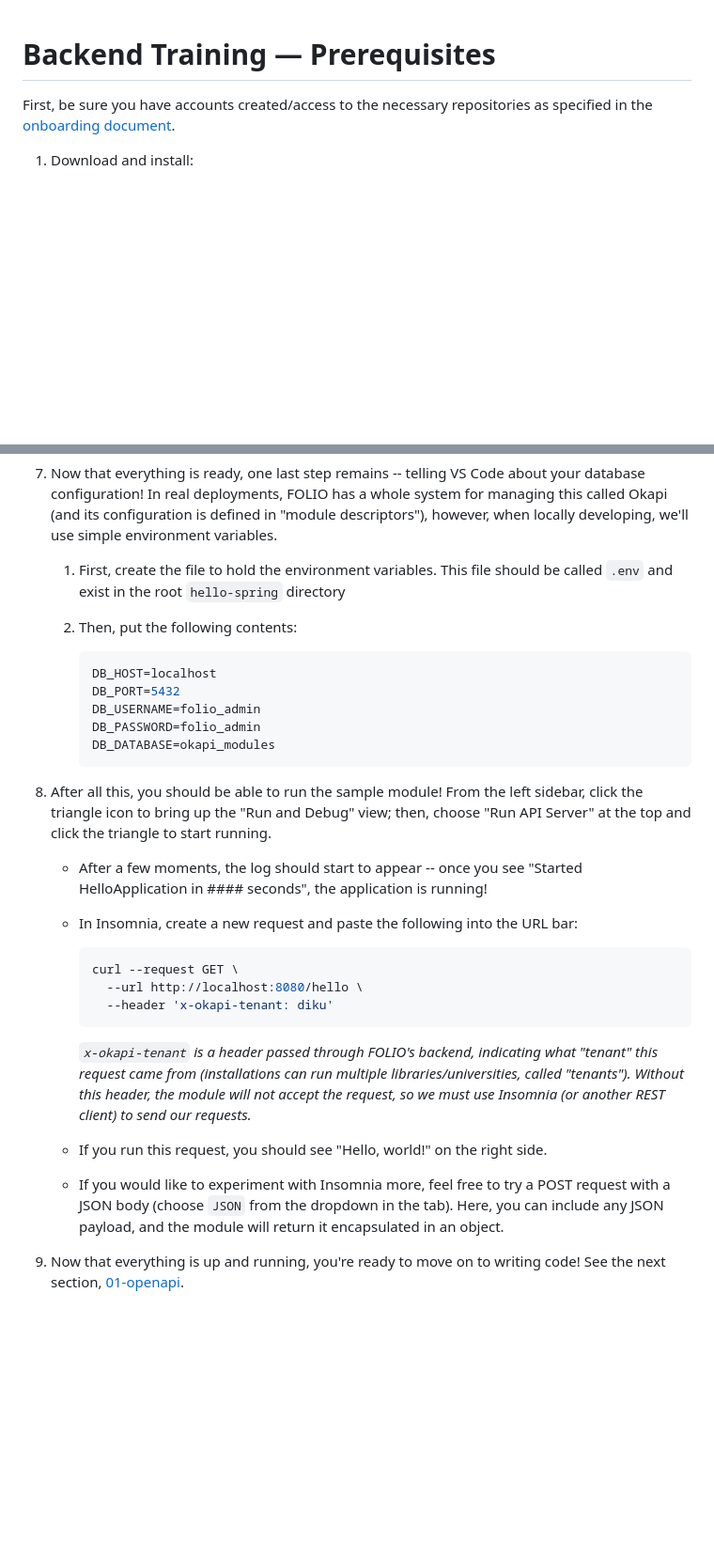
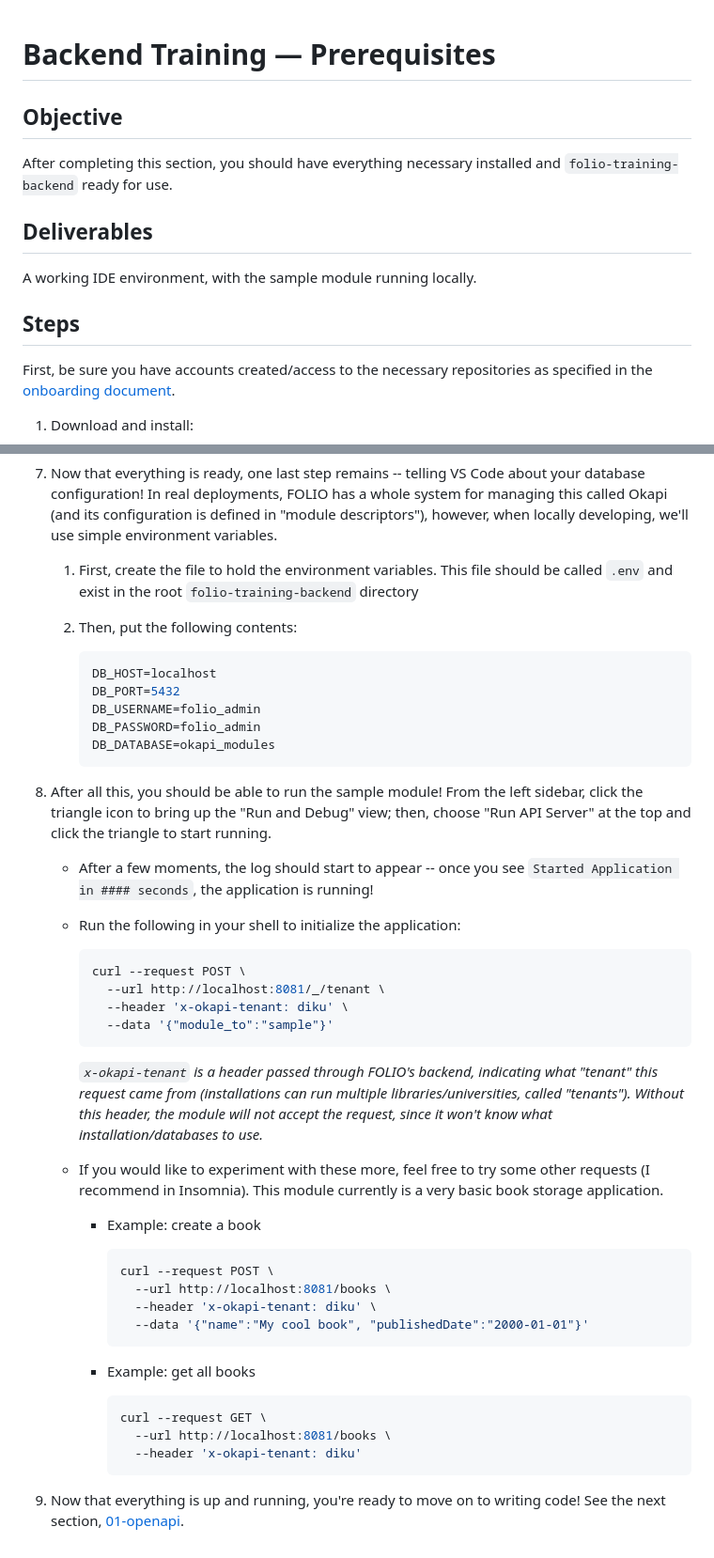
Before and after one commit to ualibweb/ua-folio-docs, a Markdown page: training/backend/00-prereqs.md, 2 parts joined by grey strips. Shown at 94% size. Rendered like a GitHub page; blank space fills up the shorter version.

````diff
--- a/training/backend/00-prereqs.md
+++ b/training/backend/00-prereqs.md
@@ -1,4 +1,15 @@
 # Backend Training — Prerequisites
+
+## Objective
+
+After completing this section, you should have everything necessary installed and
+`folio-training-backend` ready for use.
+
+## Deliverables
+
+A working IDE environment, with the sample module running locally.
+
+## Steps
 
 First, be sure you have accounts created/access to the necessary repositories as specified in the
 [onboarding document](../00-onboarding.md).
@@ -105,7 +118,7 @@ First, be sure you have accounts created/access to the necessary repositories as
    use simple environment variables.
 
    1. First, create the file to hold the environment variables. This file should be called `.env`
-      and exist in the root `hello-spring` directory
+      and exist in the root `folio-training-backend` directory
    1. Then, put the following contents:
 
       ```ini
@@ -120,27 +133,41 @@ First, be sure you have accounts created/access to the necessary repositories as
    triangle icon to bring up the "Run and Debug" view; then, choose "Run API Server" at the top and
    click the triangle to start running.
 
-   - After a few moments, the log should start to appear -- once you see "Started HelloApplication
-     in #### seconds", the application is running!
+   - After a few moments, the log should start to appear -- once you see
+     `Started Application in #### seconds`, the application is running!
 
-   - In Insomnia, create a new request and paste the following into the URL bar:
+   - Run the following in your shell to initialize the application:
 
      ```sh
-     curl --request GET \
-       --url http://localhost:8080/hello \
-       --header 'x-okapi-tenant: diku'
+     curl --request POST \
+       --url http://localhost:8081/_/tenant \
+       --header 'x-okapi-tenant: diku' \
+       --data '{"module_to":"sample"}'
      ```
 
      _`x-okapi-tenant` is a header passed through FOLIO's backend, indicating what "tenant" this
      request came from (installations can run multiple libraries/universities, called "tenants").
-     Without this header, the module will not accept the request, so we must use Insomnia (or
-     another REST client) to send our requests._
+     Without this header, the module will not accept the request, since it won't know what
+     installation/databases to use._
 
-   - If you run this request, you should see "Hello, world!" on the right side.
+   - If you would like to experiment with these more, feel free to try some other requests (I
+     recommend in Insomnia). This module currently is a very basic book storage application.
 
-   - If you would like to experiment with Insomnia more, feel free to try a POST request with a JSON
-     body (choose `JSON` from the dropdown in the tab). Here, you can include any JSON payload, and
-     the module will return it encapsulated in an object.
+     - Example: create a book
+
+       ```sh
+       curl --request POST \
+         --url http://localhost:8081/books \
+         --header 'x-okapi-tenant: diku' \
+         --data '{"name":"My cool book", "publishedDate":"2000-01-01"}'
+       ```
+
+     - Example: get all books
+       ```sh
+       curl --request GET \
+         --url http://localhost:8081/books \
+         --header 'x-okapi-tenant: diku'
+       ```
 
 1. Now that everything is up and running, you're ready to move on to writing code! See the next
    section, [01-openapi](01-openapi.md).
````
Also changed, not shown: other parts of training/backend/00-prereqs.md (+22 -20 lines), training/backend/01-openapi.md (+94 -48 lines).
